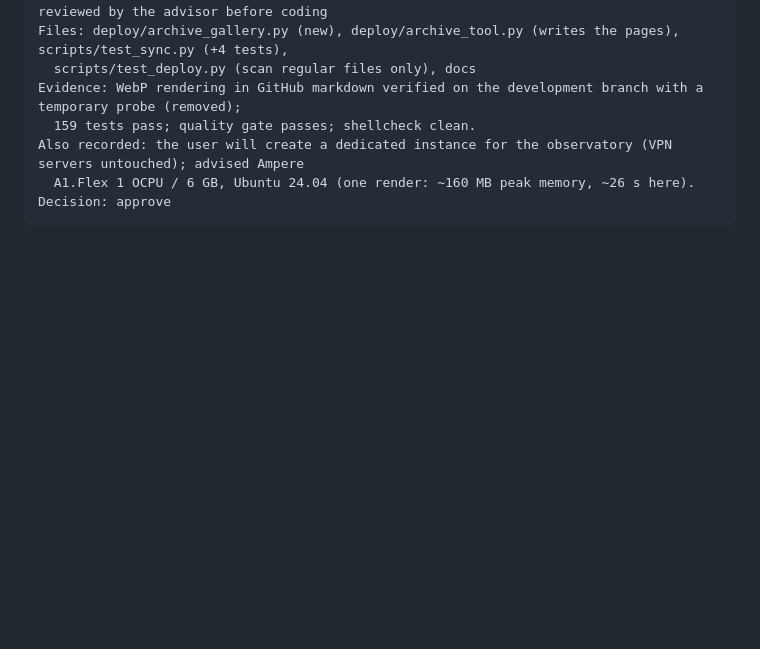
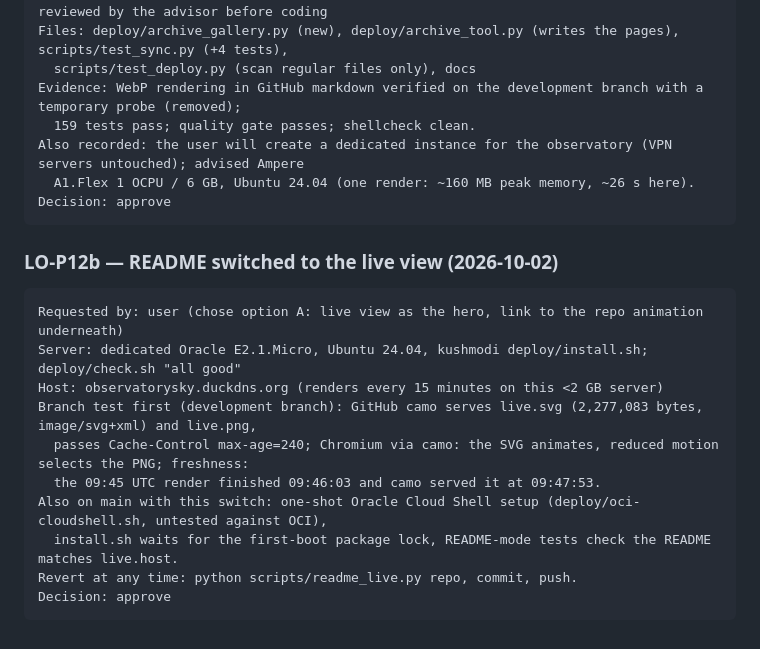
Before and after one commit to Zenithquonta/kushmodi, a Markdown page: TASKS.md, the part around the change. Rendered like a GitHub page; blank space fills up the shorter version.

Commit message:
Profile: the README hero is now the live observatory
The live view at observatorysky.duckdns.org replaces the committed
animation as the hero (the user's option A), with a link to the
animation underneath. Tested on the development branch first: GitHub's
image proxy serves the 2.3 MB SVG, it animates, reduced-motion visitors
get the PNG, and new renders appear within about two minutes.

Co-Authored-By: Claude Opus 5.5 <noreply@anthropic.com>
Claude-Session: https://claude.ai/code/session_01H38SDAYbNqVbsFNnKm14eE

````diff
--- a/TASKS.md
+++ b/TASKS.md
@@ -615,3 +615,18 @@ Also recorded: the user will create a dedicated instance for the observatory (VP
   A1.Flex 1 OCPU / 6 GB, Ubuntu 24.04 (one render: ~160 MB peak memory, ~26 s here).
 Decision: approve
 ```
+
+### LO-P12b — README switched to the live view (2026-10-02)
+
+```text
+Requested by: user (chose option A: live view as the hero, link to the repo animation underneath)
+Server: dedicated Oracle E2.1.Micro, Ubuntu 24.04, kushmodi deploy/install.sh; deploy/check.sh "all good"
+Host: observatorysky.duckdns.org (renders every 15 minutes on this <2 GB server)
+Branch test first (development branch): GitHub camo serves live.svg (2,277,083 bytes, image/svg+xml) and live.png,
+  passes Cache-Control max-age=240; Chromium via camo: the SVG animates, reduced motion selects the PNG; freshness:
+  the 09:45 UTC render finished 09:46:03 and camo served it at 09:47:53.
+Also on main with this switch: one-shot Oracle Cloud Shell setup (deploy/oci-cloudshell.sh, untested against OCI),
+  install.sh waits for the first-boot package lock, README-mode tests check the README matches live.host.
+Revert at any time: python scripts/readme_live.py repo, commit, push.
+Decision: approve
+```
````
Also changed, not shown: docs/LIVING-OBSERVATORY.md (+1 -1 lines).
